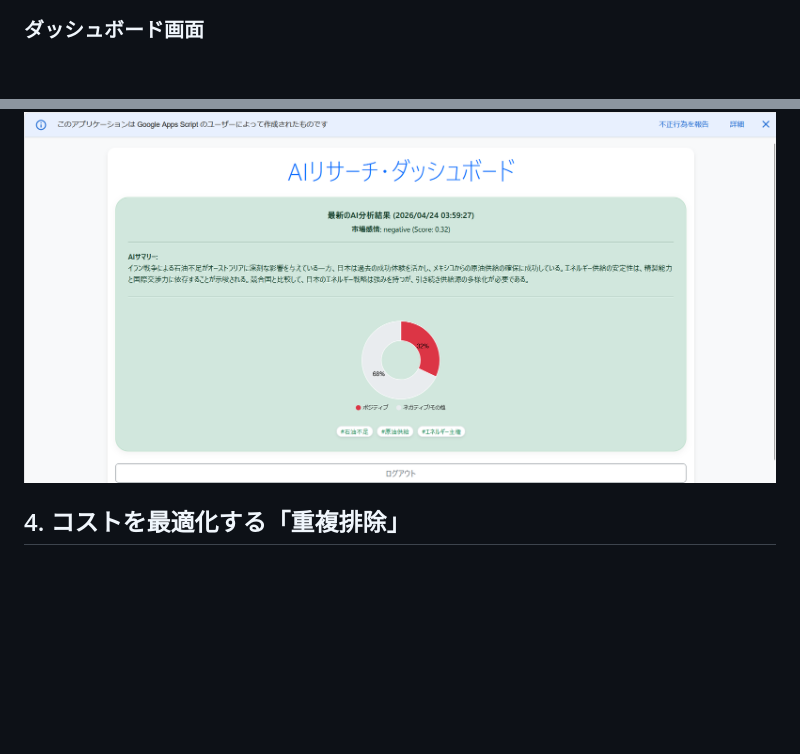
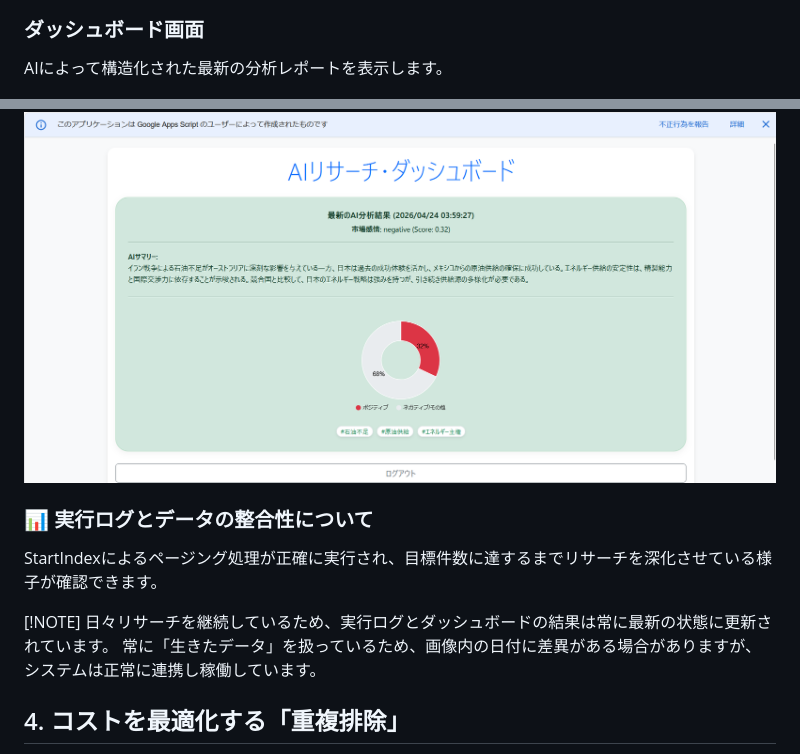
Before and after one commit to ahkef-27/Dify-App, a Markdown page: README.md, 2 parts joined by grey strips. GitHub-like rendering; blank space fills up the shorter version.

Commit message:
Update README with dashboard and execution log details
Added details about the dashboard and execution logs.

```diff
--- a/README.md
+++ b/README.md
@@ -74,7 +74,17 @@ index.html により、以下の機能を備えた専用UIを提供します。
 ![Execution Log](Images/Login.png)
 
 ### ダッシュボード画面
+
+AIによって構造化された最新の分析レポートを表示します。
+
 ![Execution Log](Images/Result.png)
+
+### 📊 実行ログとデータの整合性について
+
+StartIndexによるページング処理が正確に実行され、目標件数に達するまでリサーチを深化させている様子が確認できます。
+
+[!NOTE]
+日々リサーチを継続しているため、実行ログとダッシュボードの結果は常に最新の状態に更新されています。 常に「生きたデータ」を扱っているため、画像内の日付に差異がある場合がありますが、システムは正常に連携し稼働しています。
 
 ## 4. コストを最適化する「重複排除」
 
```
